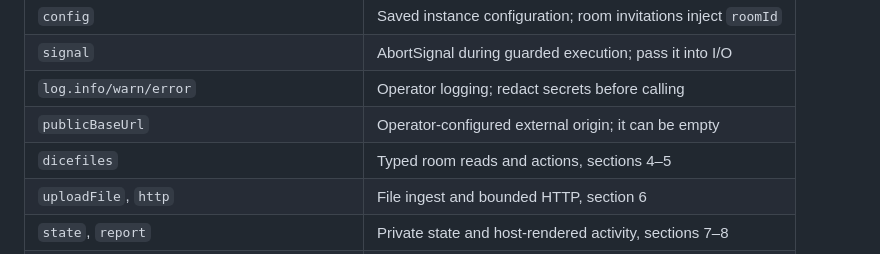
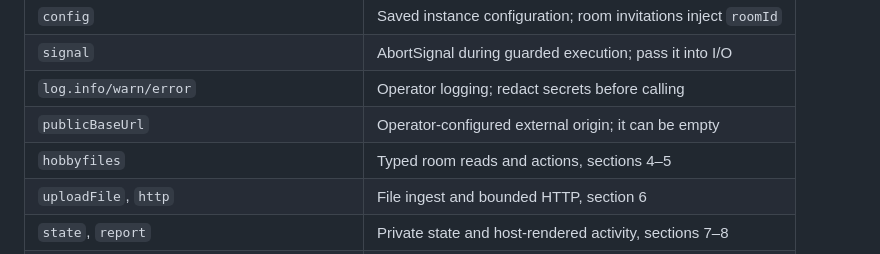
Before and after one commit to apoapostolov/Dicefiles-Ephemereal-Filesharing, a Markdown page: core/plugins/PLUGIN_API.md, the part around the change. Drawn GitHub-style.

Commit message:
docs: use Hobbyfiles names in plugin examples

```diff
--- a/core/plugins/PLUGIN_API.md
+++ b/core/plugins/PLUGIN_API.md
@@ -173,7 +173,7 @@ credentials and large operator settings.
 | `signal` | AbortSignal during guarded execution; pass it into I/O |
 | `log.info/warn/error` | Operator logging; redact secrets before calling |
 | `publicBaseUrl` | Operator-configured external origin; it can be empty |
-| `dicefiles` | Typed room reads and actions, sections 4–5 |
+| `hobbyfiles` | Typed room reads and actions, sections 4–5 |
 | `uploadFile`, `http` | File ingest and bounded HTTP, section 6 |
 | `state`, `report` | Private state and host-rendered activity, sections 7–8 |
 | `jobs`, `connections` | Durable work and approved provider access, sections 9–10 |
```
Also changed, not shown: core/plugins/PLUGIN_COOKBOOK.md (+1 -1 lines).
